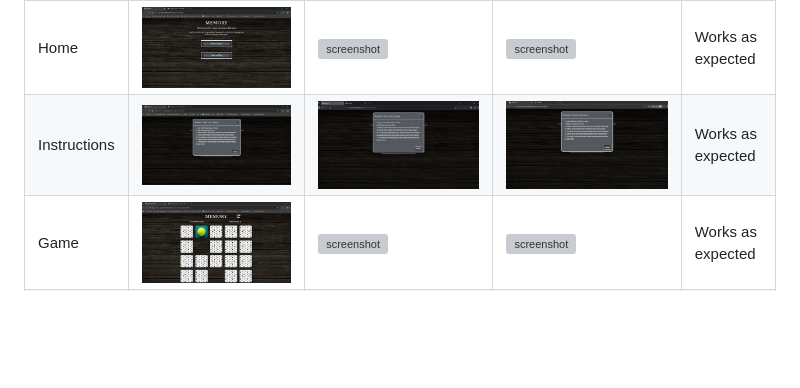
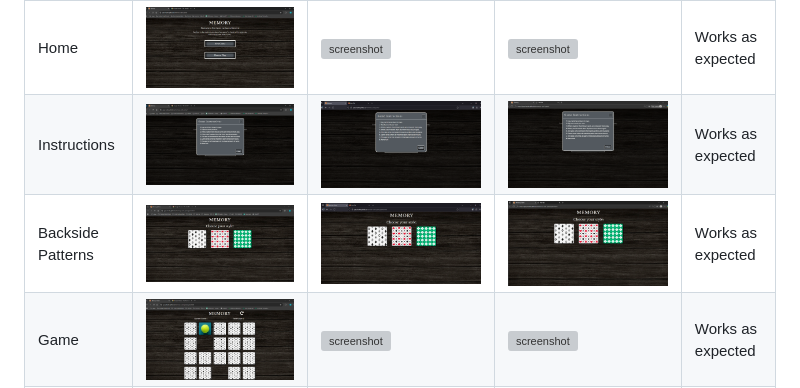
Before and after one commit to Gary-Burke/memory-card-game, a Markdown page: TESTING.md, the part around the change. Drawn GitHub-style; pictures changed too: documentation/browsers/chrome-backside.png (added), documentation/browsers/edge-backside.png (added), documentation/browsers/firefox-backside.png (added); blank space fills up the shorter version; grey boxes are pictures that could not be loaded.

Commit message:
Update browser compatibility testing in TESTING

```diff
--- a/TESTING.md
+++ b/TESTING.md
@@ -52,6 +52,7 @@ I've tested my deployed project on three different browsers to check for compati
 | --- | --- | --- | --- | --- |
 | Home | ![screenshot](documentation/browsers/chrome-index.png) | ![screenshot](documentation/browsers/firefox-index.png) | ![screenshot](documentation/browsers/edge-index.png) | Works as expected |
 | Instructions | ![screenshot](documentation/browsers/chrome-instructions.png) | ![screenshot](documentation/browsers/firefox-instructions.png) | ![screenshot](documentation/browsers/edge-instructions.png) | Works as expected |
+| Backside Patterns | ![screenshot](documentation/browsers/chrome-backside.png) | ![screenshot](documentation/browsers/firefox-backside.png) | ![screenshot](documentation/browsers/edge-backside.png) | Works as expected |
 | Game | ![screenshot](documentation/browsers/chrome-game.png) | ![screenshot](documentation/browsers/firefox-game.png) | ![screenshot](documentation/browsers/edge-game.png) | Works as expected |
 | Game Over | ![screenshot](documentation/browsers/chrome-game-over.png) | ![screenshot](documentation/browsers/firefox-game-over.png) | ![screenshot](documentation/browsers/edge-game-over.png) | Works as expected |
 | 404 | ![screenshot](documentation/browsers/chrome-404.png) | ![screenshot](documentation/browsers/firefox-404.png) | ![screenshot](documentation/browsers/edge-404.png) | Works as expected |
```
